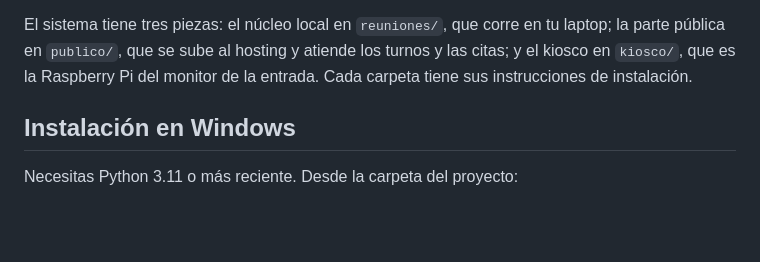
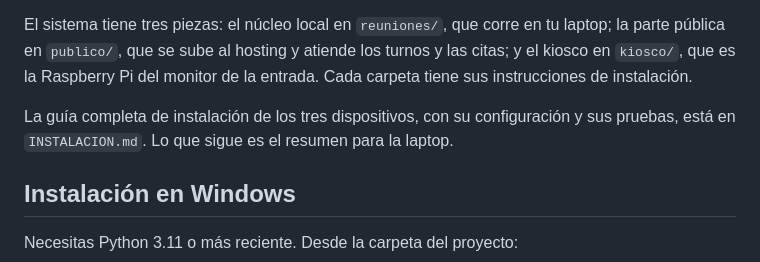
Before and after one commit to JavierSalasGarcia/reuniones, a Markdown page: README.md, the part around the change. Rendered like a GitHub page; blank space fills up the shorter version.

```diff
--- a/README.md
+++ b/README.md
@@ -13,6 +13,9 @@ El sistema tiene tres piezas: el núcleo local en `reuniones/`, que corre en tu
 la parte pública en `publico/`, que se sube al hosting y atiende los turnos y las citas;
 y el kiosco en `kiosco/`, que es la Raspberry Pi del monitor de la entrada. Cada carpeta
 tiene sus instrucciones de instalación.
+
+La guía completa de instalación de los tres dispositivos, con su configuración y sus
+pruebas, está en `INSTALACION.md`. Lo que sigue es el resumen para la laptop.
 
 ## Instalación en Windows
 
```
Also changed, not shown: INSTALACION.md (added, +351 -0 lines).
